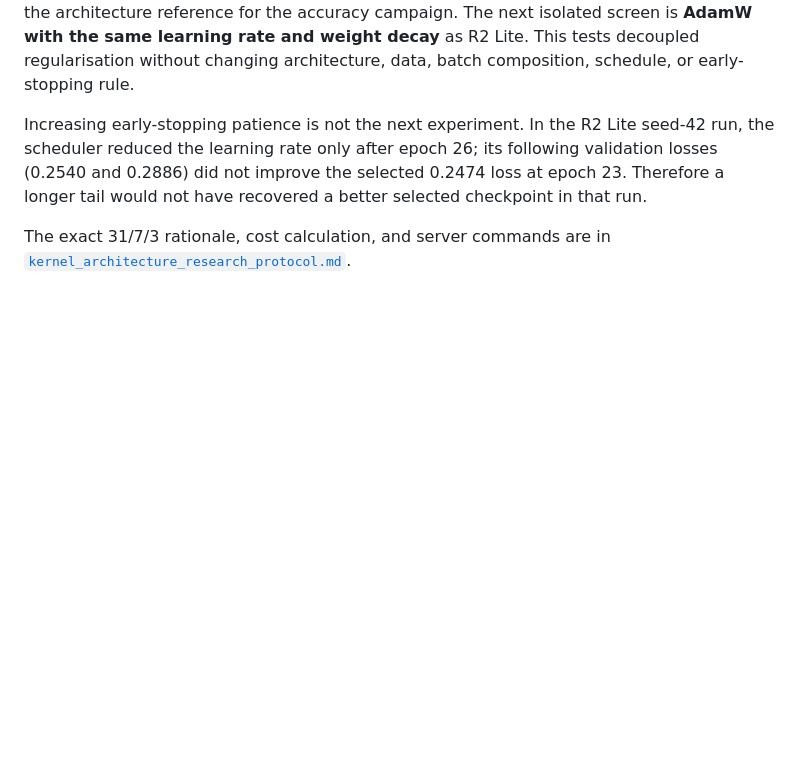
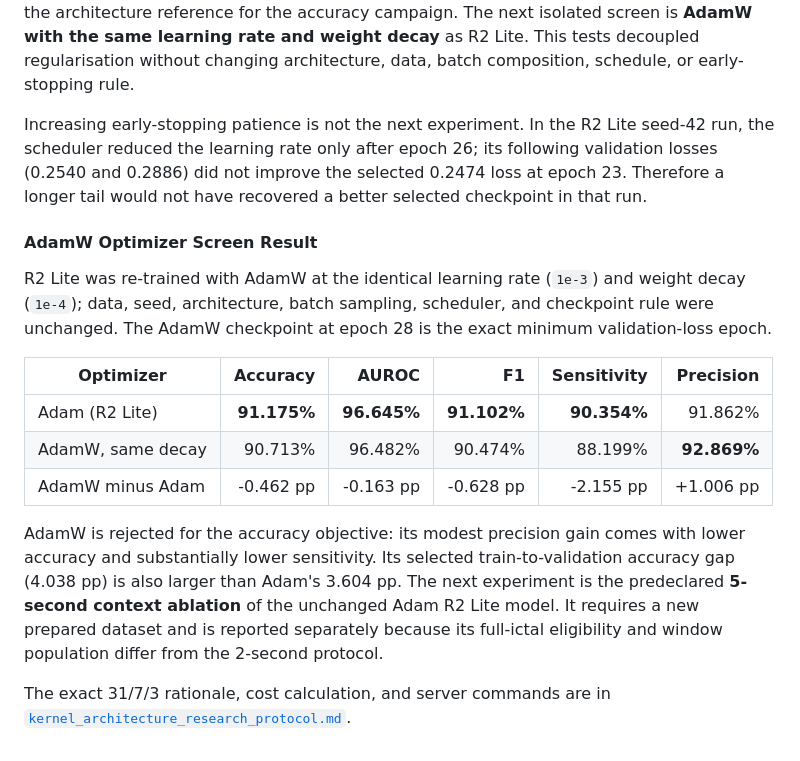
Before and after one commit to Manhzzax/1D-CNN-Accelerator-for-EEG_Detection, a Markdown page: AI_train_model/docs/two_track_research_plan.md, the part around the change. Rendered like a GitHub page; blank space fills up the shorter version.

Commit message:
docs: record AdamW accuracy ablation

```diff
--- a/AI_train_model/docs/two_track_research_plan.md
+++ b/AI_train_model/docs/two_track_research_plan.md
@@ -249,5 +249,26 @@ following validation losses (0.2540 and 0.2886) did not improve the selected
 0.2474 loss at epoch 23. Therefore a longer tail would not have recovered a
 better selected checkpoint in that run.
 
+#### AdamW Optimizer Screen Result
+
+R2 Lite was re-trained with AdamW at the identical learning rate (`1e-3`) and
+weight decay (`1e-4`); data, seed, architecture, batch sampling, scheduler, and
+checkpoint rule were unchanged. The AdamW checkpoint at epoch 28 is the exact
+minimum validation-loss epoch.
+
+| Optimizer | Accuracy | AUROC | F1 | Sensitivity | Precision |
+|---|---:|---:|---:|---:|---:|
+| Adam (R2 Lite) | **91.175%** | **96.645%** | **91.102%** | **90.354%** | 91.862% |
+| AdamW, same decay | 90.713% | 96.482% | 90.474% | 88.199% | **92.869%** |
+| AdamW minus Adam | -0.462 pp | -0.163 pp | -0.628 pp | -2.155 pp | +1.006 pp |
+
+AdamW is rejected for the accuracy objective: its modest precision gain comes
+with lower accuracy and substantially lower sensitivity. Its selected
+train-to-validation accuracy gap (4.038 pp) is also larger than Adam's
+3.604 pp. The next experiment is the predeclared **5-second context ablation**
+of the unchanged Adam R2 Lite model. It requires a new prepared dataset and is
+reported separately because its full-ictal eligibility and window population
+differ from the 2-second protocol.
+
 The exact 31/7/3 rationale, cost calculation, and server commands are in
 [`kernel_architecture_research_protocol.md`](kernel_architecture_research_protocol.md).
```
